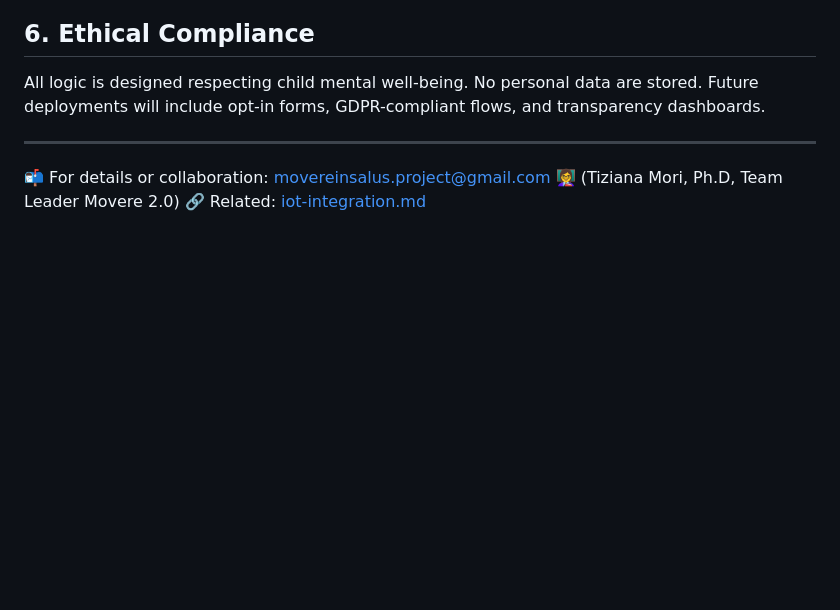
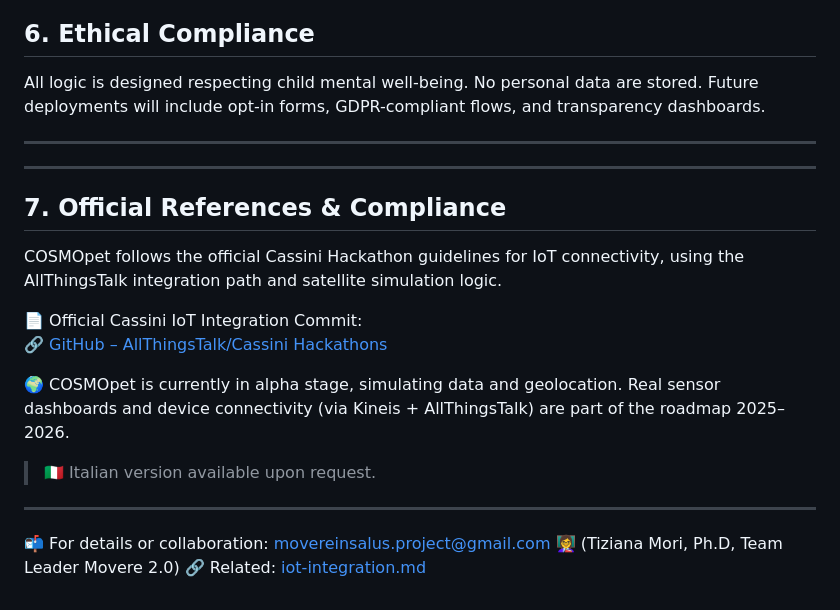
Before and after one commit to TizyM/COSMOpet, a Markdown page: methodology.md, the part around the change. Rendered like a GitHub page; blank space fills up the shorter version.

Commit message:
📎 Added official Cassini IoT commit link to methodology.md

```diff
--- a/methodology.md
+++ b/methodology.md
@@ -130,6 +130,19 @@ Thanks to its structure, the platform can be adapted to:
 All logic is designed respecting child mental well-being. No personal data are stored. Future deployments will include opt-in forms, GDPR-compliant flows, and transparency dashboards.
 
 ---
+---
+
+## 7. Official References & Compliance
+
+COSMOpet follows the official Cassini Hackathon guidelines for IoT connectivity, using the AllThingsTalk integration path and satellite simulation logic.
+
+📄 Official Cassini IoT Integration Commit:
+🔗 [GitHub – AllThingsTalk/Cassini Hackathons](https://github.com/allthingstalk/cassini-hackathons/commit/2aaf37d5ca81ccc940c3f2b0dd24e8efaa7bd8c3)
+
+🌍 COSMOpet is currently in alpha stage, simulating data and geolocation. Real sensor dashboards and device connectivity (via Kineis + AllThingsTalk) are part of the roadmap 2025–2026.
+
+> 🇮🇹 Italian version available upon request.
+---
 
 📬 For details or collaboration: movereinsalus.project@gmail.com
 👩‍🏫 (Tiziana Mori, Ph.D, Team Leader Movere 2.0)
```
